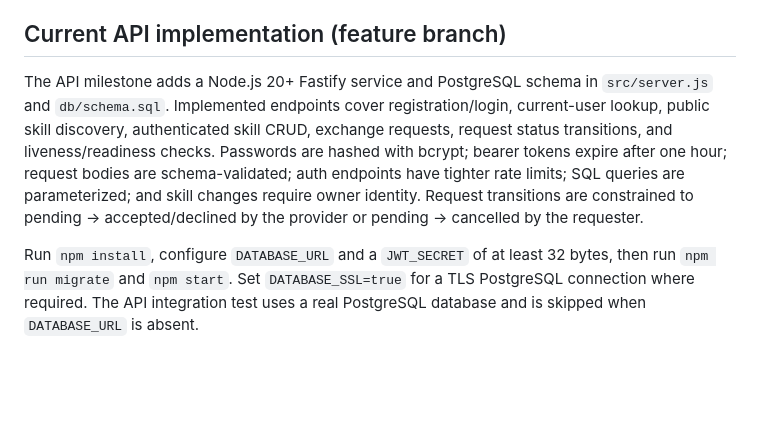
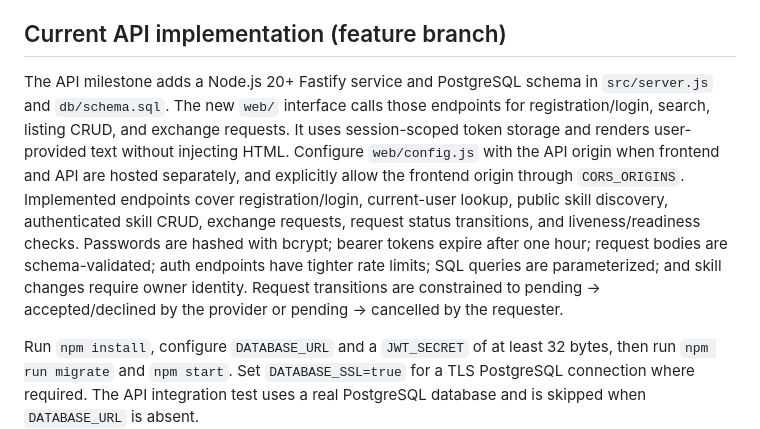
Before and after one commit to yobi369/skill_sharing_platform, a Markdown page: docs/ARCHITECTURE.md, the part around the change. GitHub-like rendering; blank space fills up the shorter version.

Commit message:
docs: update architecture for connected frontend

```diff
--- a/docs/ARCHITECTURE.md
+++ b/docs/ARCHITECTURE.md
@@ -8,7 +8,7 @@ Those simulations are not connected to real services and must not be interpreted
 
 ## Current API implementation (feature branch)
 
-The API milestone adds a Node.js 20+ Fastify service and PostgreSQL schema in `src/server.js` and `db/schema.sql`. Implemented endpoints cover registration/login, current-user lookup, public skill discovery, authenticated skill CRUD, exchange requests, request status transitions, and liveness/readiness checks. Passwords are hashed with bcrypt; bearer tokens expire after one hour; request bodies are schema-validated; auth endpoints have tighter rate limits; SQL queries are parameterized; and skill changes require owner identity. Request transitions are constrained to pending -> accepted/declined by the provider or pending -> cancelled by the requester.
+The API milestone adds a Node.js 20+ Fastify service and PostgreSQL schema in `src/server.js` and `db/schema.sql`. The new `web/` interface calls those endpoints for registration/login, search, listing CRUD, and exchange requests. It uses session-scoped token storage and renders user-provided text without injecting HTML. Configure `web/config.js` with the API origin when frontend and API are hosted separately, and explicitly allow the frontend origin through `CORS_ORIGINS`. Implemented endpoints cover registration/login, current-user lookup, public skill discovery, authenticated skill CRUD, exchange requests, request status transitions, and liveness/readiness checks. Passwords are hashed with bcrypt; bearer tokens expire after one hour; request bodies are schema-validated; auth endpoints have tighter rate limits; SQL queries are parameterized; and skill changes require owner identity. Request transitions are constrained to pending -> accepted/declined by the provider or pending -> cancelled by the requester.
 
 Run `npm install`, configure `DATABASE_URL` and a `JWT_SECRET` of at least 32 bytes, then run `npm run migrate` and `npm start`. Set `DATABASE_SSL=true` for a TLS PostgreSQL connection where required. The API integration test uses a real PostgreSQL database and is skipped when `DATABASE_URL` is absent.
 
```
